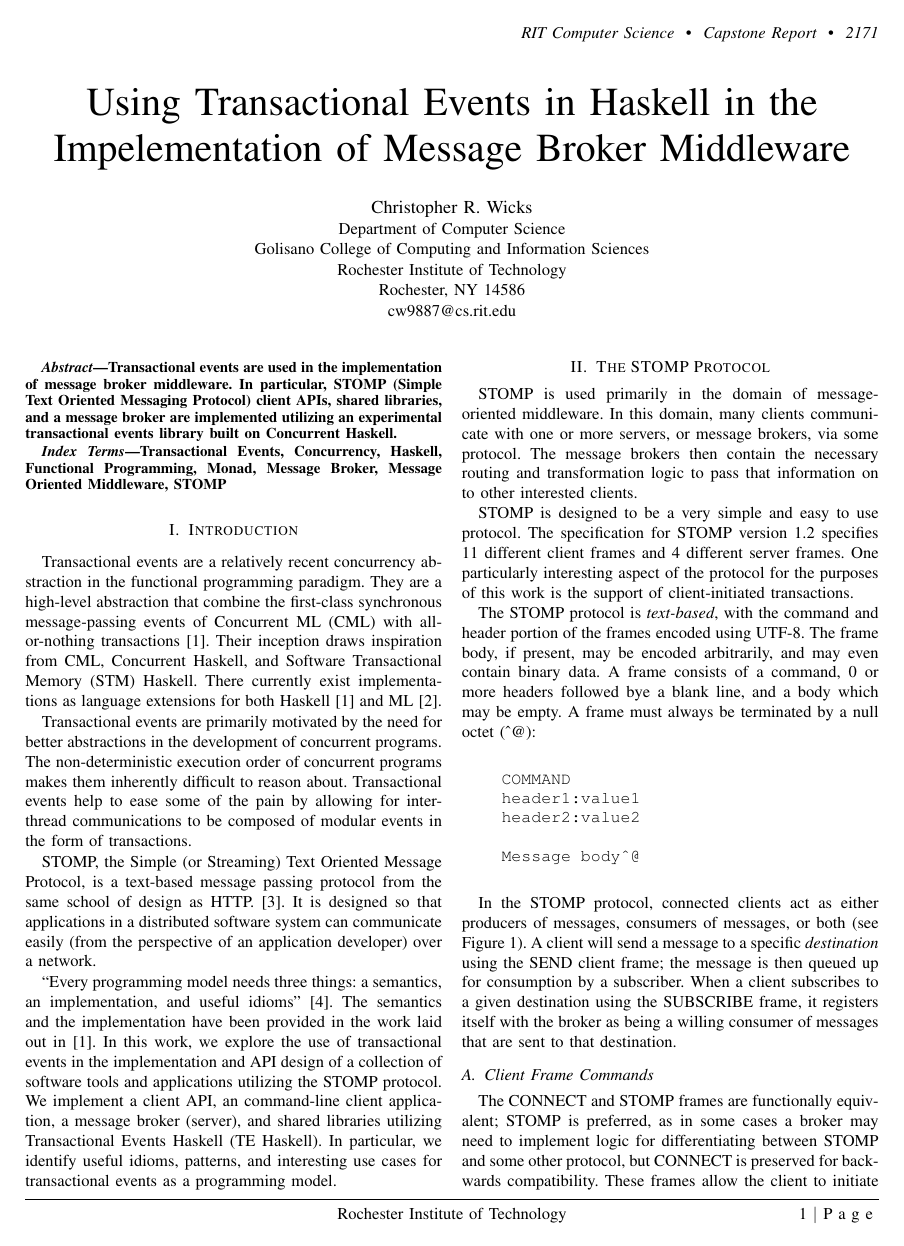
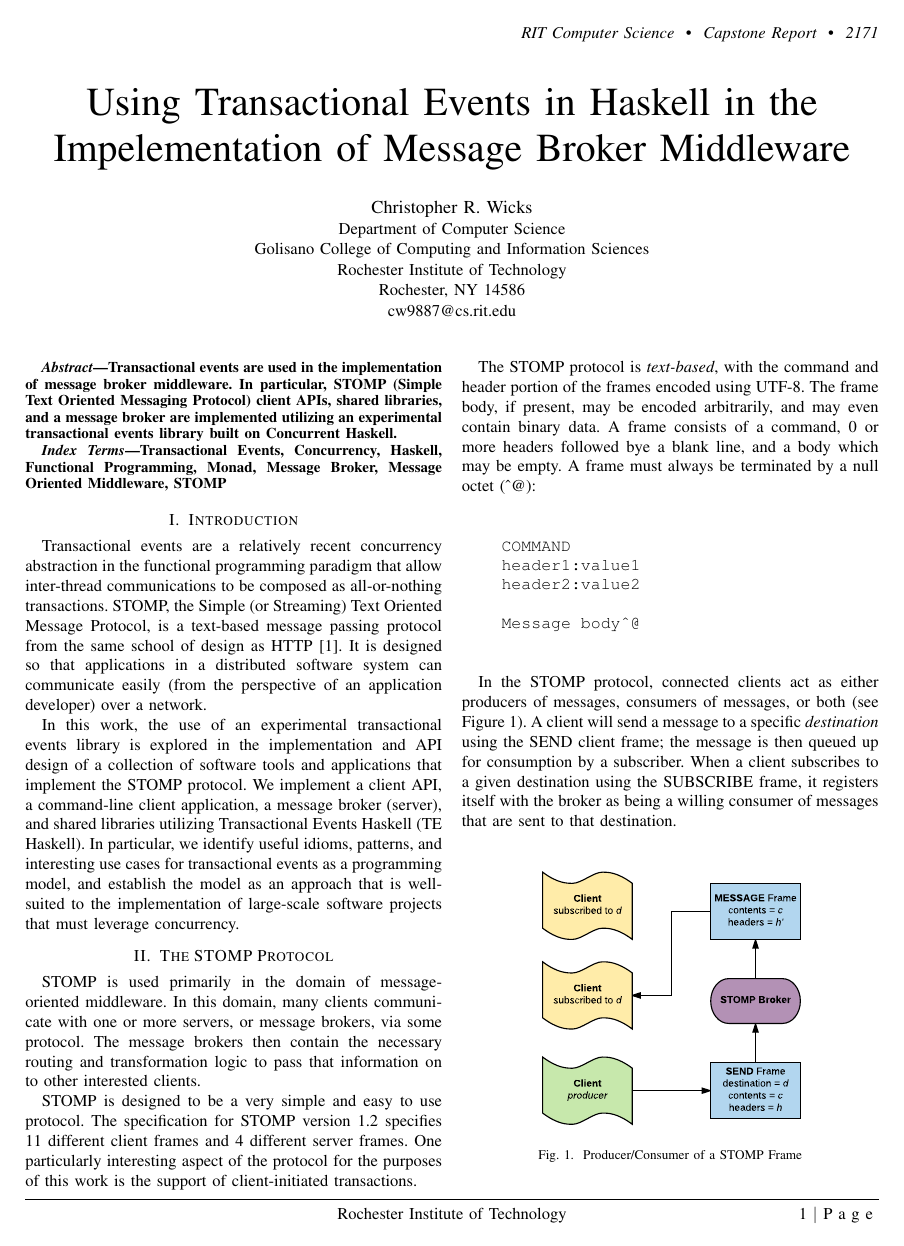
Before and after one commit to wickstopher/ms-project-report, a LaTeX paper (wicks_report.tex): page 1 of 10. Compiled offline with pdfLaTeX; a missing font is replaced by an installed copy or a similar font; a LaTeX package or settings file that is missing is left out.

Commit message:
Rework introduction.

```diff
--- a/wicks_report.tex
+++ b/wicks_report.tex
@@ -76,28 +76,13 @@ Message Oriented Middleware, STOMP
 \IEEEpeerreviewmaketitle
 
 \section{Introduction}
+
 Transactional events are a relatively recent concurrency abstraction in the functional programming
-paradigm. They are a high-level abstraction that combine the first-class synchronous message-passing events
-of Concurrent ML (CML) with all-or-nothing transactions \cite{te:original}. Their inception draws
-inspiration from CML, Concurrent Haskell, and Software Transactional Memory (STM) Haskell. There currently
-exist implementations as language extensions for both Haskell \cite{te:original} and ML \cite{te:ml}.
+paradigm that allow inter-thread communications to be composed as all-or-nothing transactions. STOMP, the Simple (or Streaming) Text Oriented Message Protocol, is a text-based message passing protocol from the same school of design as HTTP \cite{stomp:spec}. It is designed so that applications in a distributed software system can communicate easily (from the perspective of an application developer) over a network.
 
-Transactional events are primarily motivated by the need for better abstractions in the development of
-concurrent programs. The non-deterministic execution order of concurrent programs makes them inherently
-difficult to reason about. Transactional events help to ease some of the pain by allowing for inter-thread
-communications to be composed of modular events in the form of transactions.
-
-STOMP, the Simple (or Streaming) Text Oriented Message Protocol, is a text-based message passing protocol from the same school of design as HTTP.
-\cite{stomp:spec}. It is designed so that applications in a distributed software system can communicate easily (from the
-perspective of an application developer) over a network.
-
-``Every programming model needs three things: a semantics, an implementation, and useful idioms"
-\cite{te:idioms}. The semantics and the implementation have been provided in the work laid out in \cite{te:original}.
-In this work, we explore the use of transactional events in the implementation and API design of a
-collection of software tools and applications utilizing the STOMP protocol. We implement a client
-API, an command-line client application, a message broker (server), and shared libraries utilizing
+In this work, the use of an experimental transactional events library is explored in the implementation and API design of a collection of software tools and applications that implement the STOMP protocol. We implement a client API, a command-line client application, a message broker (server), and shared libraries utilizing
 Transactional Events Haskell (TE Haskell). In particular, we identify useful idioms, patterns,
-and interesting use cases for transactional events as a programming model.
+and interesting use cases for transactional events as a programming model, and establish the model as an approach that is well-suited to the implementation of large-scale software projects that must leverage concurrency.
 
 \section{The STOMP Protocol}
 
```
Also changed, not shown: wicks_report.tex (12 more changed lines).
